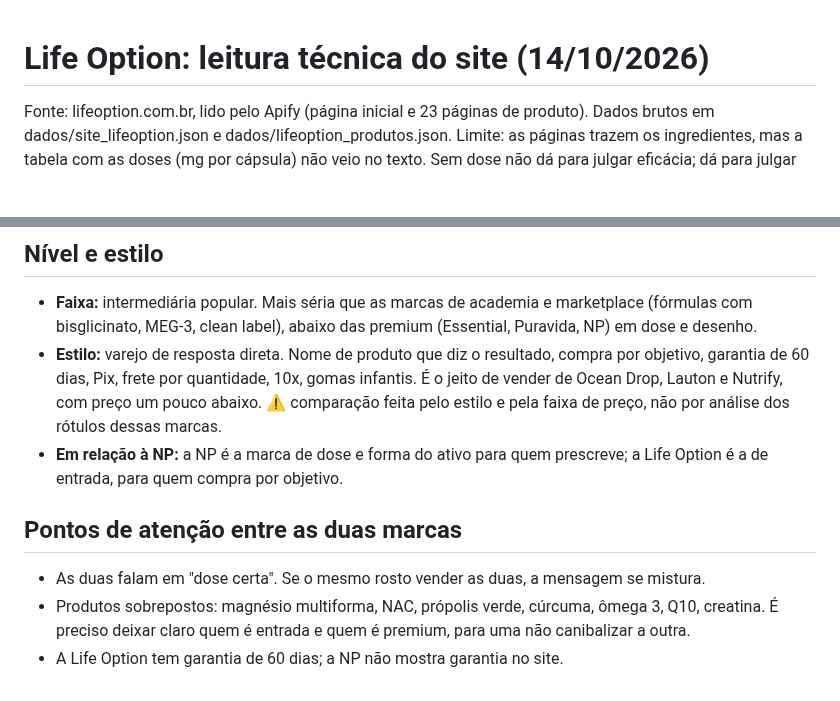
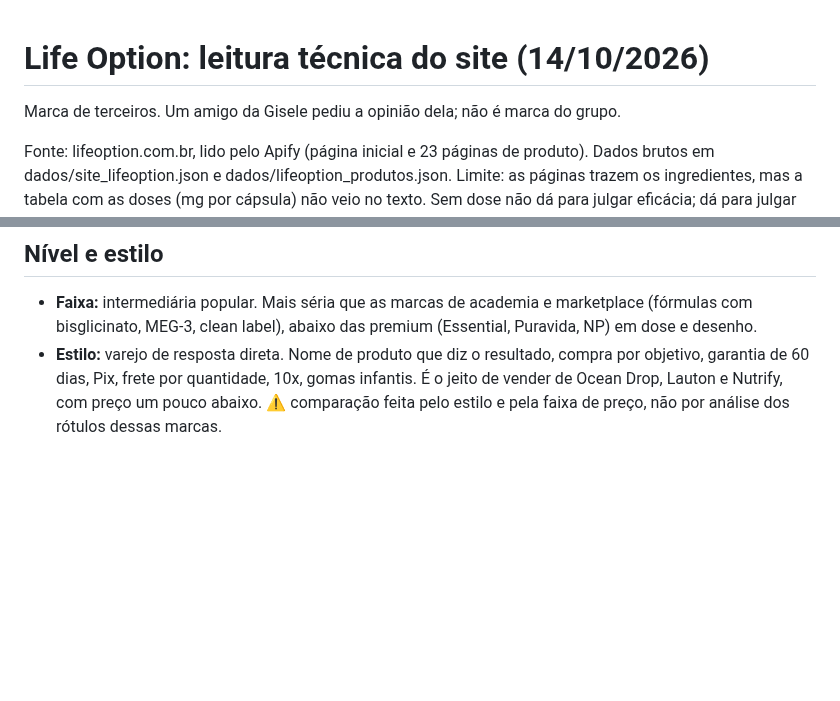
Before and after one commit to GiseleHedler/laboratorio-conteudo, a Markdown page: life-option/LEITURA_TECNICA_SITE.md, 2 parts joined by grey strips. GitHub-like rendering; blank space fills up the shorter version.

Commit message:
Life Option: corrige contexto (marca de terceiros)
Co-Authored-By: Claude Opus 5.5 <noreply@anthropic.com>
Claude-Session: https://claude.ai/code/session_01RergVxmdwnu4hVQx6YPAqr

```diff
--- a/life-option/LEITURA_TECNICA_SITE.md
+++ b/life-option/LEITURA_TECNICA_SITE.md
@@ -1,4 +1,6 @@
 # Life Option: leitura técnica do site (14/10/2026)
+
+Marca de terceiros. Um amigo da Gisele pediu a opinião dela; não é marca do grupo.
 
 Fonte: lifeoption.com.br, lido pelo Apify (página inicial e 23 páginas de produto). Dados brutos em dados/site_lifeoption.json e dados/lifeoption_produtos.json.
 Limite: as páginas trazem os ingredientes, mas a tabela com as doses (mg por cápsula) não veio no texto. Sem dose não dá para julgar eficácia; dá para julgar forma, desenho de fórmula e promessa.
@@ -44,9 +46,3 @@ Limite: as páginas trazem os ingredientes, mas a tabela com as doses (mg por c
 ## Nível e estilo
 - **Faixa:** intermediária popular. Mais séria que as marcas de academia e marketplace (fórmulas com bisglicinato, MEG-3, clean label), abaixo das premium (Essential, Puravida, NP) em dose e desenho.
 - **Estilo:** varejo de resposta direta. Nome de produto que diz o resultado, compra por objetivo, garantia de 60 dias, Pix, frete por quantidade, 10x, gomas infantis. É o jeito de vender de Ocean Drop, Lauton e Nutrify, com preço um pouco abaixo. ⚠ comparação feita pelo estilo e pela faixa de preço, não por análise dos rótulos dessas marcas.
-- **Em relação à NP:** a NP é a marca de dose e forma do ativo para quem prescreve; a Life Option é a de entrada, para quem compra por objetivo.
-
-## Pontos de atenção entre as duas marcas
-- As duas falam em "dose certa". Se o mesmo rosto vender as duas, a mensagem se mistura.
-- Produtos sobrepostos: magnésio multiforma, NAC, própolis verde, cúrcuma, ômega 3, Q10, creatina. É preciso deixar claro quem é entrada e quem é premium, para uma não canibalizar a outra.
-- A Life Option tem garantia de 60 dias; a NP não mostra garantia no site.
```
